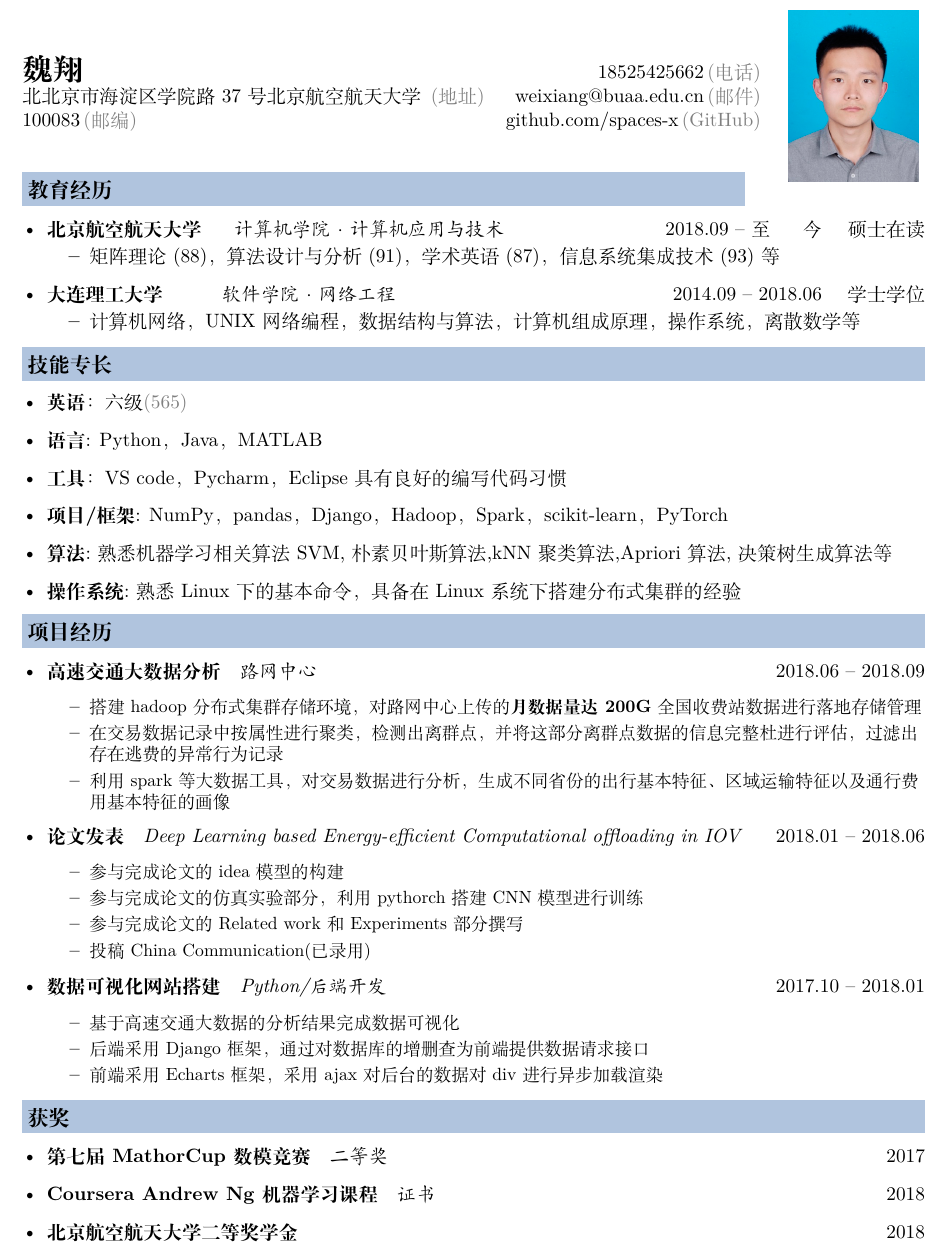
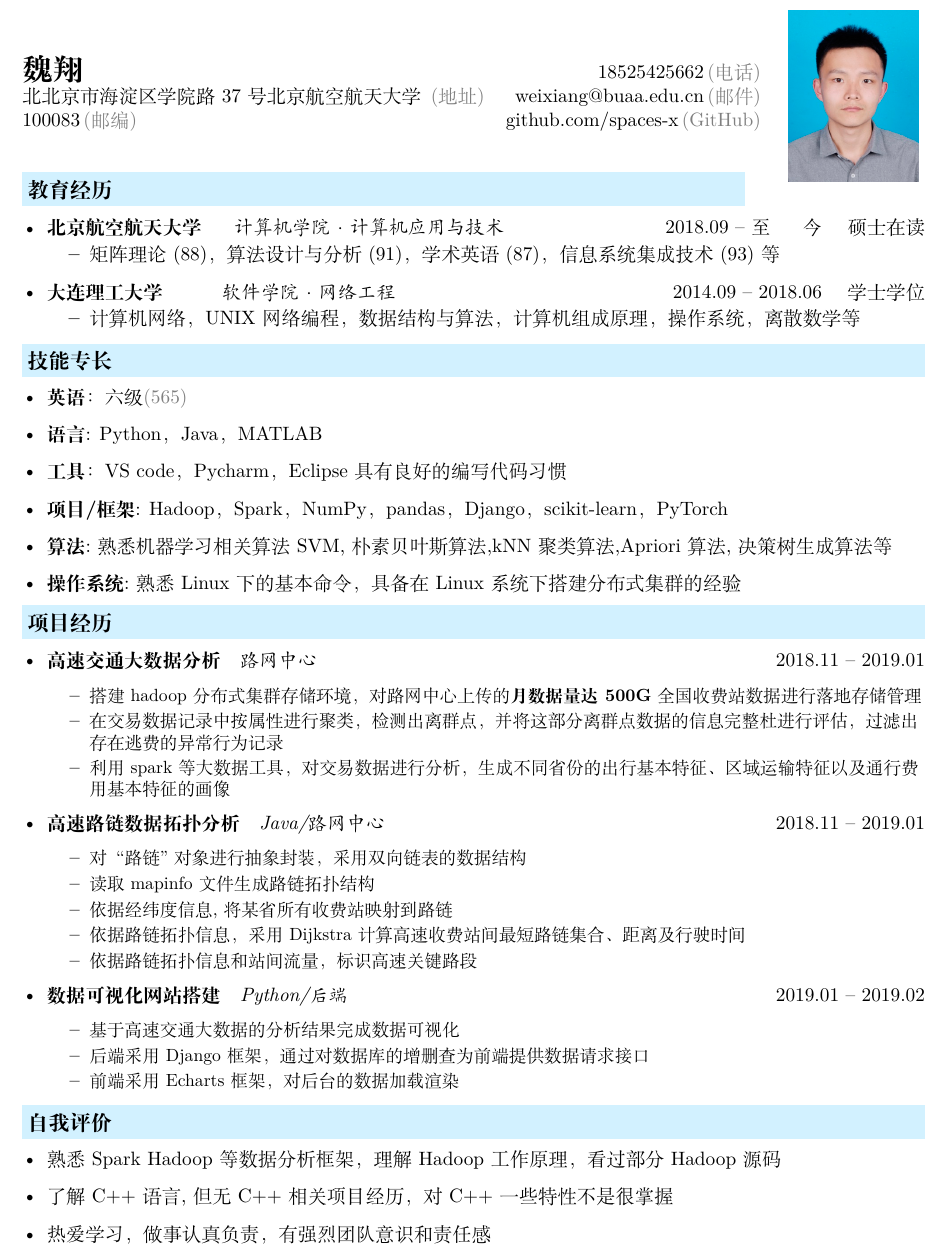
Before and after one commit to spaces-X/Resume, a LaTeX CV (resume/resum.tex, which reads resume/description/awards.tex, resume/description/company.tex, resume/description/skills.tex): part of the page, cut so that both start at the same text. Compiled offline with XeLaTeX.

Commit message:
v1.2 旷视简历

```diff
--- a/resume/description/awards.tex
+++ b/resume/description/awards.tex
@@ -1,7 +1,7 @@
-\resheading{获奖}
+\resheading{自我评价}
   \begin{itemize}[leftmargin=*]
-    \item \ressubsingleline{第七届MathorCup数模竞赛}{二等奖}{2017}
-    \item \ressubsingleline{Coursera Andrew Ng机器学习课程}{证书}{2018}
-    \item \ressubsingleline{北京航空航天大学二等奖学金}{}{2018}
+    \item {熟悉Spark Hadoop等数据分析框架，理解Hadoop工作原理，看过部分Hadoop源码}
+    \item {了解C++语言,但无C++相关项目经历，对C++一些特性不是很掌握}
+    \item {热爱学习，做事认真负责，有强烈团队意识和责任感}
 
   \end{itemize}
--- a/resume/description/company.tex
+++ b/resume/description/company.tex
@@ -1,31 +1,42 @@
 \resheading{项目经历}
   \begin{itemize}[leftmargin=*]
     \item
-      \ressubsingleline{高速交通大数据分析}{路网中心}{2018.06 -- 2018.09}
+      \ressubsingleline{高速交通大数据分析}{路网中心}{2018.11 -- 2019.01}
       {\small
       \begin{itemize}
-        \item 搭建hadoop分布式集群存储环境，对路网中心上传的\textbf{月数据量达200G}全国收费站数据进行落地存储管理
+        \item 搭建hadoop分布式集群存储环境，对路网中心上传的\textbf{月数据量达500G}全国收费站数据进行落地存储管理
         \item 在交易数据记录中按属性进行聚类，检测出离群点，并将这部分离群点数据的信息完整杜进行评估，过滤出存在逃费的异常行为记录%
         \item 利用spark等大数据工具，对交易数据进行分析，生成不同省份的出行基本特征、区域运输特征以及通行费用基本特征的画像
       \end{itemize}
       }
-    \item
-      \ressubsingleline{论文发表}{Deep Learning based Energy-efficient Computational offloading in IOV}{2018.01 -- 2018.06}
-      {\small
+%    \item
+%      \ressubsingleline{论文发表}{Deep Learning based Energy-efficient Computational offloading in IOV}{2018.01 -- 2018.06}
+%      {\small
+%      \begin{itemize}
+%        \item 参与完成论文的idea模型的构建
+%        \item 参与完成论文的仿真实验部分，利用pythorch搭建CNN模型进行训练
+%        \item 参与完成论文的Related work 和 Experiments 部分撰写
+%        \item 投稿China Communication(已录用)
+%      \end{itemize}
+%      }
+	\item
+	  \ressubsingleline{高速路链数据拓扑分析}{Java/路网中心}{2018.11 -- 2019.01}
+	  {\small
       \begin{itemize}
-        \item 参与完成论文的idea模型的构建
-        \item 参与完成论文的仿真实验部分，利用pythorch搭建CNN模型进行训练
-        \item 参与完成论文的Related work 和 Experiments 部分撰写
-        \item 投稿China Communication(已录用)
+      	\item 对“路链"对象进行抽象封装，采用双向链表的数据结构
+        \item 读取mapinfo文件生成路链拓扑结构
+        \item 依据经纬度信息,将某省所有收费站映射到路链
+        \item 依据路链拓扑信息，采用Dijkstra计算高速收费站间最短路链集合、距离及行驶时间
+        \item 依据路链拓扑信息和站间流量，标识高速关键路段
       \end{itemize}
       }
     \item
-      \ressubsingleline{数据可视化网站搭建}{Python/后端开发}{2017.10 -- 2018.01}
+      \ressubsingleline{数据可视化网站搭建}{Python/后端}{2019.01 -- 2019.02}
       {\small
       \begin{itemize}
       	\item 基于高速交通大数据的分析结果完成数据可视化
         \item 后端采用Django框架，通过对数据库的增删查为前端提供数据请求接口
-        \item 前端采用Echarts框架，采用ajax对后台的数据对div进行异步加载渲染
+        \item 前端采用Echarts框架，对后台的数据加载渲染
       \end{itemize}
       }
   \end{itemize}
--- a/resume/description/skills.tex
+++ b/resume/description/skills.tex
@@ -3,7 +3,7 @@
     \item \textbf{英语}：六级 {\color{labelgrey}(565)}
     \item \textbf{语言}: Python，Java，\href{https://www.mathworks.com/}{MATLAB}
     \item \textbf{工具}：VS code，Pycharm，Eclipse具有良好的编写代码习惯
-    \item \textbf{项目/框架}: \href{http://www.numpy.org/}{NumPy}，\href{https://pandas.pydata.org/}{pandas}，\href{https://www.djangoproject.com/}{Django}，\href{http://hadoop.apache.org/}{Hadoop}，\href{http://spark.apache.org/}{Spark}，\href{http://scikit-learn.org//}{scikit-learn}，\href{https://pytorch.org/}{PyTorch}
+    \item \textbf{项目/框架}: \href{http://hadoop.apache.org/}{Hadoop}，\href{http://spark.apache.org/}{Spark}，\href{http://www.numpy.org/}{NumPy}，\href{https://pandas.pydata.org/}{pandas}，\href{https://www.djangoproject.com/}{Django}，\href{http://scikit-learn.org//}{scikit-learn}，\href{https://pytorch.org/}{PyTorch}
     \item \textbf{算法}:熟悉机器学习相关算法 SVM,朴素贝叶斯算法,kNN聚类算法,Apriori算法,决策树生成算法等
     \item \textbf{操作系统}:熟悉Linux下的基本命令，具备在Linux系统下搭建分布式集群的经验 \\
   \end{itemize}
--- a/resume/format.cls
+++ b/resume/format.cls
@@ -34,7 +34,8 @@
 \definecolor{mygrey}{gray}{.9}
 \definecolor{mygreylink}{gray}{.30}
 \definecolor{labelgrey}{gray}{.50}
-\definecolor{myblue}{RGB}{176,196,222}
+% \definecolor{myblue}{RGB}{176,196,222}
+\definecolor{myblue}{RGB}{210,241,255}
 
 \raggedbottom
 \raggedright
```
Also changed, not shown: resume/resum.pdf, 3 other files.
